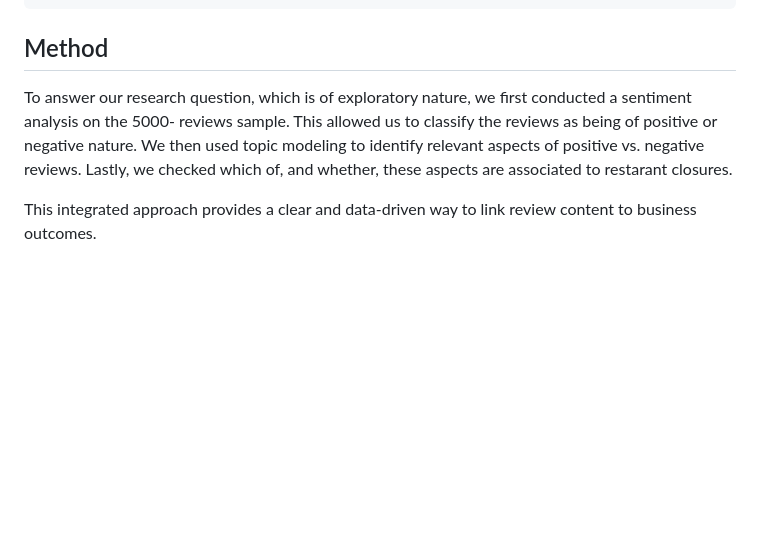
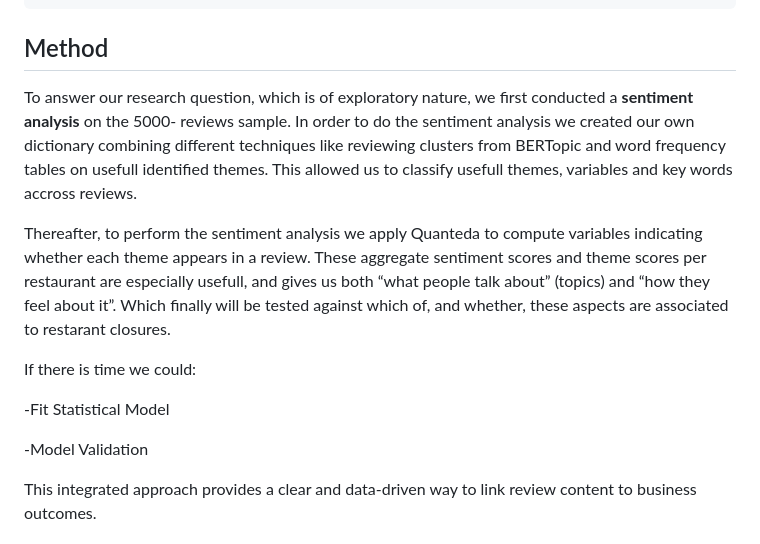
Before and after one commit to course-dprep/yelp-restaurant-closures, a Markdown page: README.md, the part around the change. Rendered like a GitHub page; blank space fills up the shorter version.

Commit message:
Update README.md
Updated the Mothod subtitle to fit our new plan of the project

```diff
--- a/README.md
+++ b/README.md
@@ -30,7 +30,15 @@ variable_table
 
 ## Method
 
-To answer our research question, which is of exploratory nature, we first conducted a sentiment analysis on the 5000- reviews sample. This allowed us to classify the reviews as being of positive or negative nature. We then used topic modeling to identify relevant aspects of positive vs. negative reviews. Lastly, we checked which of, and whether, these aspects are associated to restarant closures.
+To answer our research question, which is of exploratory nature, we first conducted a **sentiment analysis** on the 5000- reviews sample. In order to do the sentiment analysis we created our own dictionary combining different techniques like reviewing clusters from BERTopic and word frequency tables on usefull identified themes. This allowed us to classify usefull themes, variables and key words accross reviews.
+
+Thereafter, to perform the sentiment analysis we apply Quanteda to compute variables indicating whether each theme appears in a review. These aggregate sentiment scores and theme scores per restaurant are especially usefull, and gives us both “what people talk about” (topics) and “how they feel about it”. Which finally will be tested against which of, and whether, these aspects are associated to restarant closures.
+
+If there is time we could:
+
+-Fit Statistical Model
+
+-Model Validation
 
 This integrated approach provides a clear and data-driven way to link review content to business outcomes.
 
```
